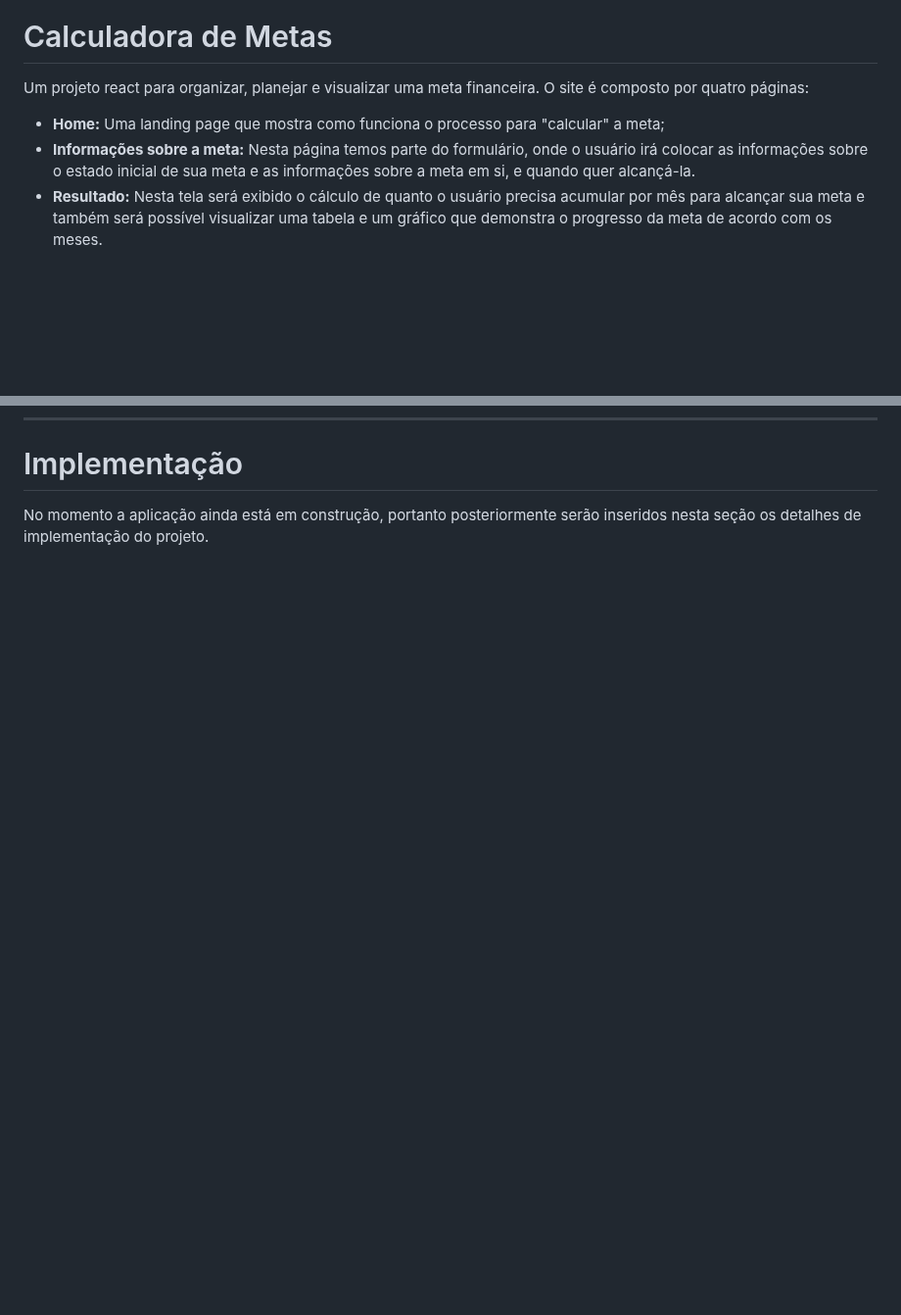
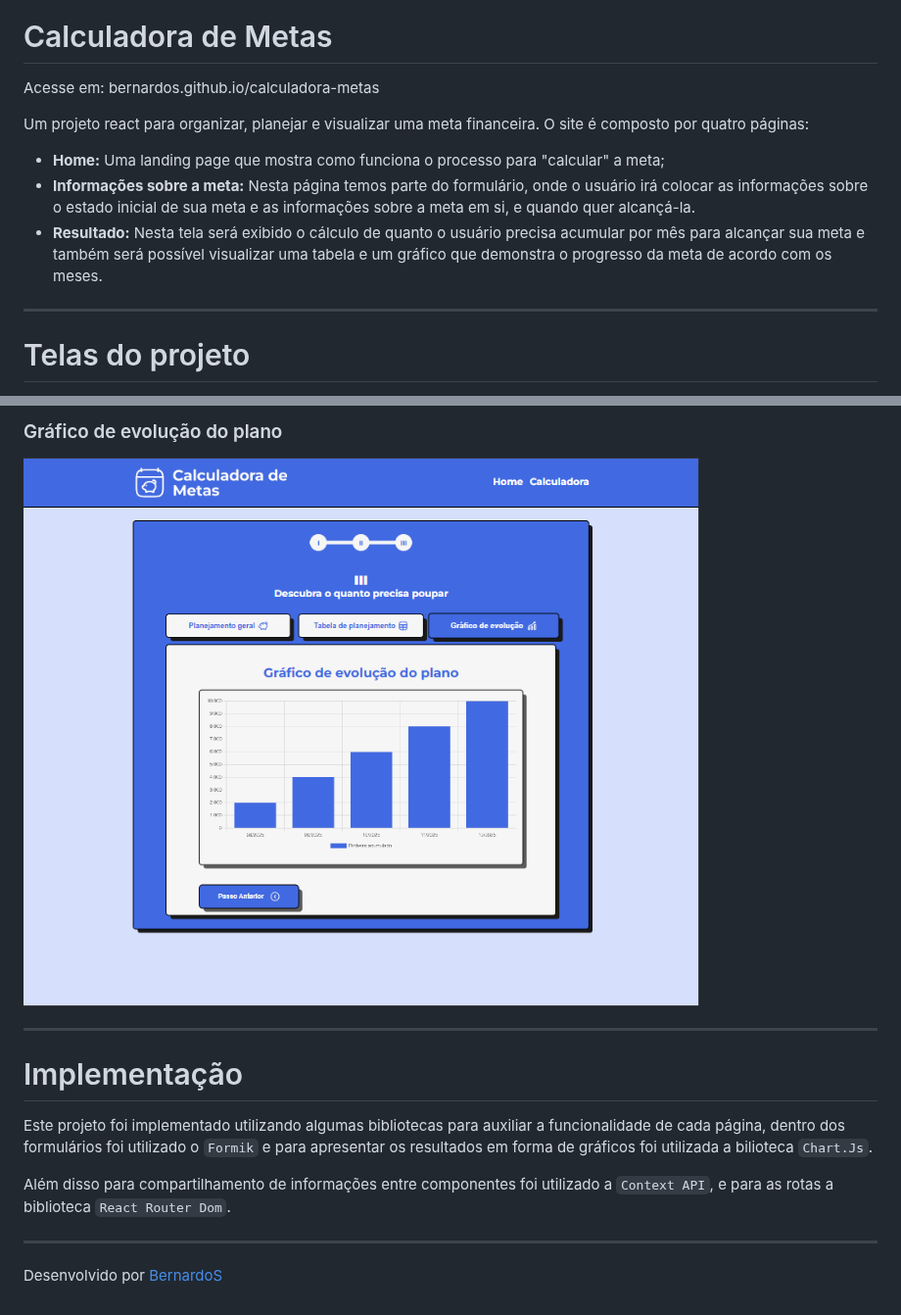
Before and after one commit to BernardoS/calculadora-metas, a Markdown page: README.md, 2 parts joined by grey strips. Shown at 98% size. GitHub-like rendering; pictures changed too: image-4.png (added); blank space fills up the shorter version.

```diff
--- a/README.md
+++ b/README.md
@@ -1,6 +1,8 @@
 ![alt text](Capa.png)
 
 # Calculadora de Metas
+
+Acesse em: bernardos.github.io/calculadora-metas
 
 Um projeto react para organizar, planejar e visualizar uma meta financeira. O site é composto por quatro páginas:
 
@@ -9,4 +11,5 @@ Um projeto react para organizar, planejar e visualizar uma meta financeira. O si
 - **Resultado:** Nesta tela será exibido o cálculo de quanto o usuário precisa acumular por mês para alcançar sua meta e também será possível visualizar uma tabela e um gráfico que demonstra o progresso da meta de acordo com os meses.
 
 ------
+# Telas do projeto
 
@@ -13,3 +31,15 @@ Um projeto react para organizar, planejar e visualizar uma meta financeira. O si
+### Gráfico de evolução do plano
+
+![alt text](image-4.png)
+
+
+-----
 # Implementação
 
-No momento a aplicação ainda está em construção, portanto posteriormente serão inseridos nesta seção os detalhes de implementação do projeto.
+Este projeto foi implementado utilizando algumas bibliotecas para auxiliar a funcionalidade de cada página, dentro dos formulários foi utilizado o `Formik` e para apresentar os resultados em forma de gráficos foi utilizada a bilioteca `Chart.Js`.
+
+Além disso para compartilhamento de informações entre componentes foi utilizado a `Context API`, e para as rotas a biblioteca `React Router Dom`.
+
+----
+
+Desenvolvido por [BernardoS](https://github.com/BernardoS)
```
Also changed, not shown: other parts of README.md (+15 -0 lines), image-1.png (added), image-2.png (added), image-3.png (added), image.png (added).
